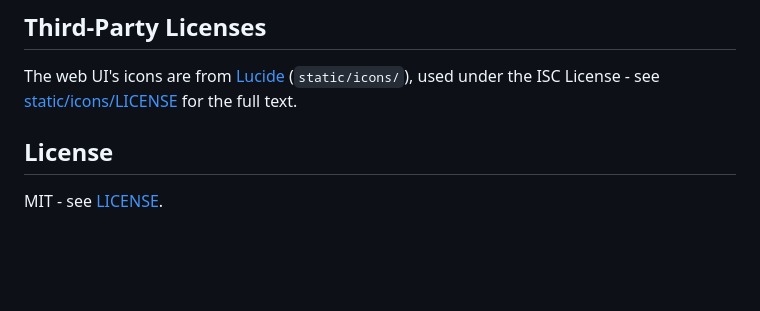
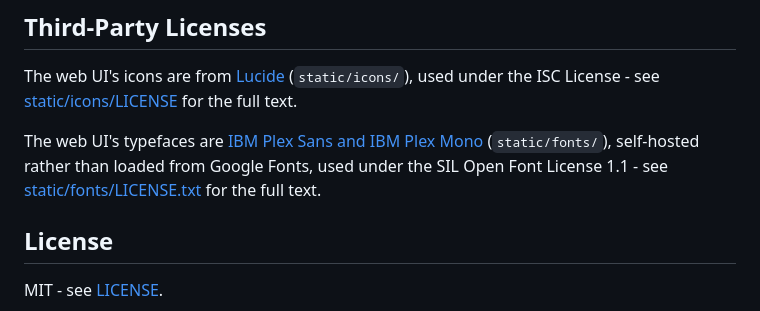
Before and after one commit to HostisHumani/ReceiptPi, a Markdown page: README.md, the part around the change. GitHub-like rendering; blank space fills up the shorter version.

```diff
--- a/README.md
+++ b/README.md
@@ -407,6 +407,11 @@ The web UI's icons are from [Lucide](https://lucide.dev) (`static/icons/`),
 used under the ISC License - see [static/icons/LICENSE](static/icons/LICENSE)
 for the full text.
 
+The web UI's typefaces are [IBM Plex Sans and IBM Plex Mono](https://github.com/IBM/plex)
+(`static/fonts/`), self-hosted rather than loaded from Google Fonts, used
+under the SIL Open Font License 1.1 - see
+[static/fonts/LICENSE.txt](static/fonts/LICENSE.txt) for the full text.
+
 ## License
 
 MIT - see [LICENSE](LICENSE).
```
Also changed, not shown: README.de.md (+6 -0 lines).
